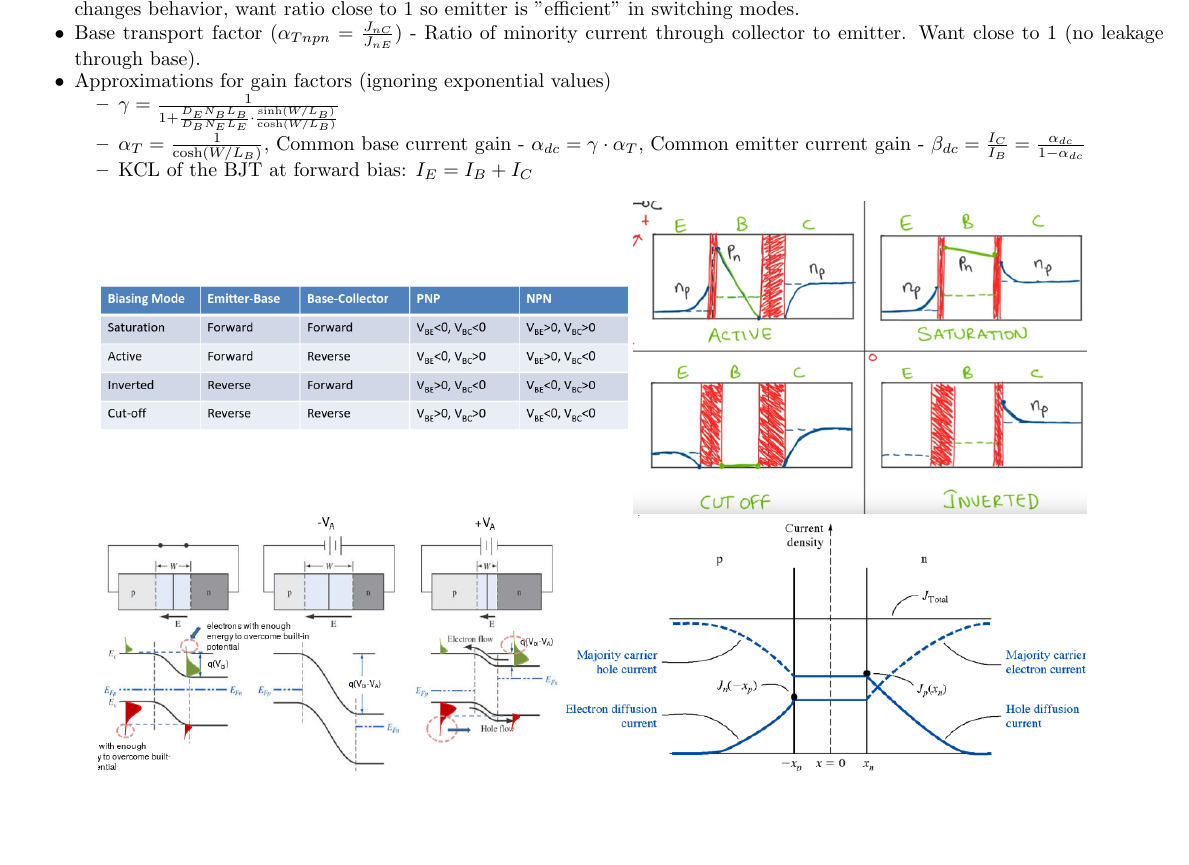
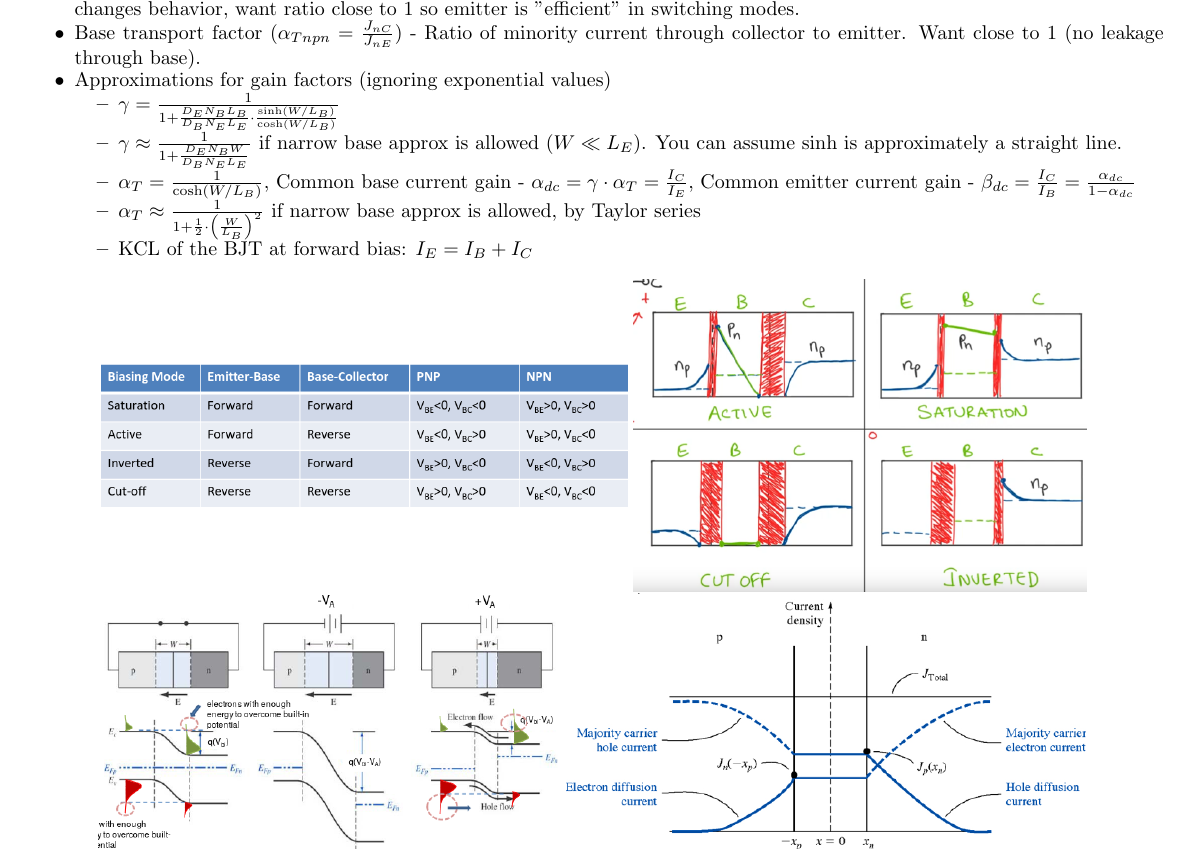
Before and after one commit to thatliuser/cheatsheets, a LaTeX document (eecs170a/3/main.tex): part of page 2 of 4, cut so that both start at the same text, the shorter picture padded with empty space. Compiled offline with pdfLaTeX.

Commit message:
eecs170a/3: Add more BJT stuff

```diff
--- a/eecs170a/3/main.tex
+++ b/eecs170a/3/main.tex
@@ -103,9 +103,10 @@
     \item Base transport factor ($\alpha_{Tnpn} = \frac{J_{nC}}{J_{nE}}$) - Ratio of minority current through collector to emitter. Want close to 1 (no leakage through base).
     \item Approximations for gain factors (ignoring exponential values)
     \begin{itemize}
-        % TODO: Add the unsimplified general equations for gain
         \item $\gamma = \frac{1}{1 + \frac{D_E N_B L_B}{D_B N_E L_E} \cdot \frac{\sinh(W / L_B)}{\cosh(W / L_B)}}$
-        \item $\alpha_T = \frac{1}{\cosh(W / L_B)}$, Common base current gain - $\alpha_{dc} = \gamma \cdot \alpha_T$, Common emitter current gain - $\beta_{dc} = \frac{I_C}{I_B} = \frac{\alpha_{dc}}{1 - \alpha_{dc}}$
+        \item $\gamma \approx \frac{1}{1 + \frac{D_E N_B W}{D_B N_E L_E}}$ if narrow base approx is allowed $(W \ll L_E)$. You can assume sinh is approximately a straight line.
+        \item $\alpha_T = \frac{1}{\cosh(W / L_B)}$, Common base current gain - $\alpha_{dc} = \gamma \cdot \alpha_T = \frac{I_C}{I_E}$, Common emitter current gain - $\beta_{dc} = \frac{I_C}{I_B} = \frac{\alpha_{dc}}{1 - \alpha_{dc}}$
+        \item $\alpha_T \approx \frac{1}{1 + \frac{1}{2} \cdot \left(\frac{W}{L_B}\right)^2}$ if narrow base approx is allowed, by Taylor series
         \item KCL of the BJT at forward bias: $I_E = I_B + I_C$
     \end{itemize}
 \end{itemize}
```
Also changed, not shown: eecs170a/3/bjtbaseapprox.png (added), eecs170a/3/bjtcurrenteqs.png (added), eecs170a/3/bjtic.png (added), eecs170a/3/main.tex (3 more changed lines).
